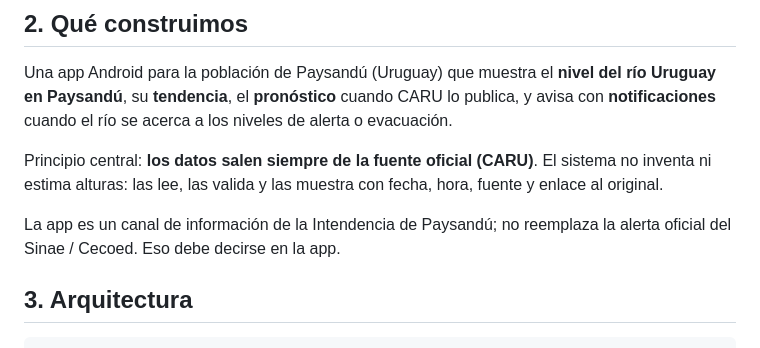
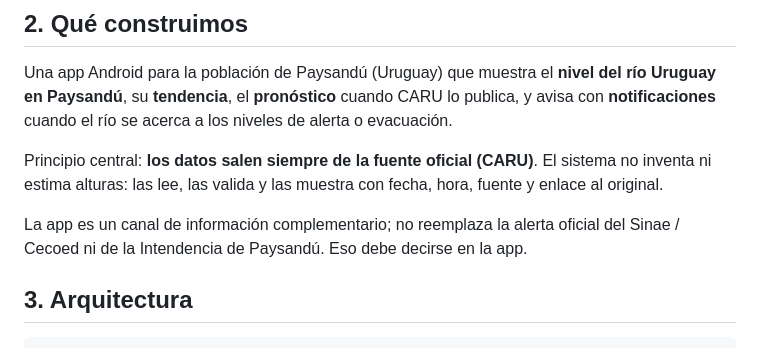
Before and after one commit to MatiCascoV/rio-paysandu, a Markdown page: PROMPT_MAESTRO.md, the part around the change. Drawn GitHub-style.

Commit message:
Clarify app's role as a complementary information channel

```diff
--- a/PROMPT_MAESTRO.md
+++ b/PROMPT_MAESTRO.md
@@ -65,7 +65,7 @@ Una app Android para la población de Paysandú (Uruguay) que muestra el **nivel
 
 Principio central: **los datos salen siempre de la fuente oficial (CARU)**. El sistema no inventa ni estima alturas: las lee, las valida y las muestra con fecha, hora, fuente y enlace al original.
 
-La app es un canal de información de la Intendencia de Paysandú; no reemplaza la alerta oficial del Sinae / Cecoed. Eso debe decirse en la app.
+La app es un canal de información complementario; no reemplaza la alerta oficial del Sinae / Cecoed ni de la Intendencia de Paysandú. Eso debe decirse en la app.
 
 ## 3. Arquitectura
 
```
